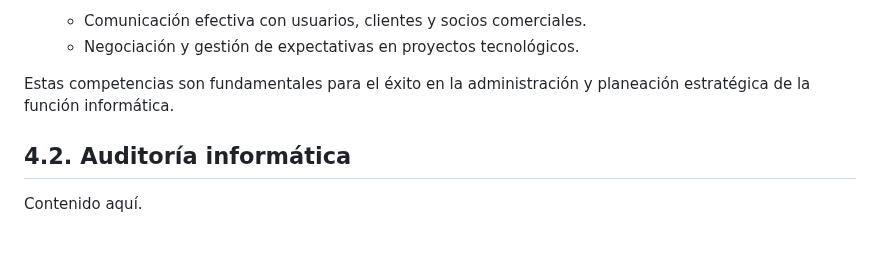
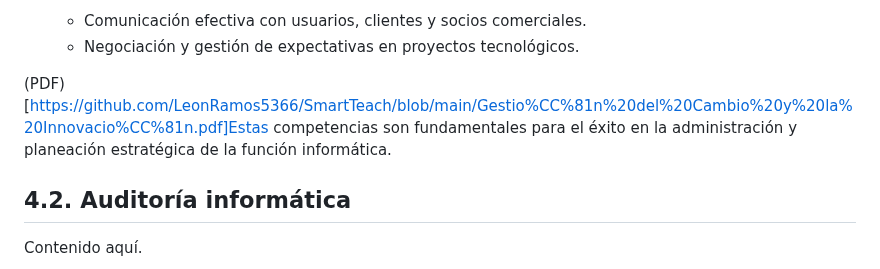
Before and after one commit to LeonRamos5366/SmartTeach, a Markdown page: Informatica.md, the part around the change. Rendered like a GitHub page; blank space fills up the shorter version.

```diff
--- a/Informatica.md
+++ b/Informatica.md
@@ -109,7 +109,8 @@ La administración y planeación estratégica de la función informática requie
   - Comunicación efectiva con usuarios, clientes y socios comerciales.
   - Negociación y gestión de expectativas en proyectos tecnológicos.
 
-Estas competencias son fundamentales para el éxito en la administración y planeación estratégica de la función informática.
+
+(PDF)[https://github.com/LeonRamos5366/SmartTeach/blob/main/Gestio%CC%81n%20del%20Cambio%20y%20la%20Innovacio%CC%81n.pdf]Estas competencias son fundamentales para el éxito en la administración y planeación estratégica de la función informática.
 
 
 ## 4.2. Auditoría informática
```
